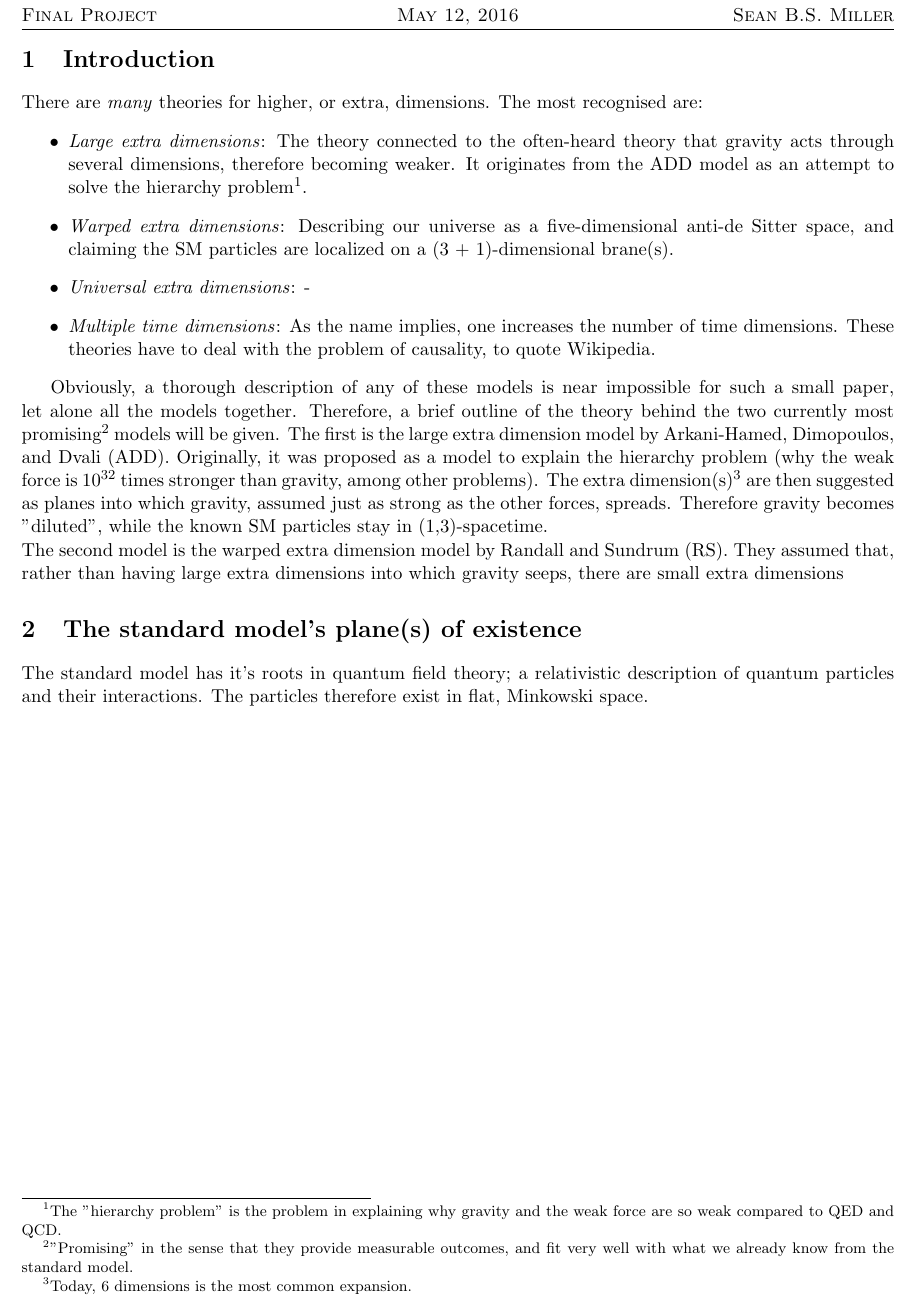
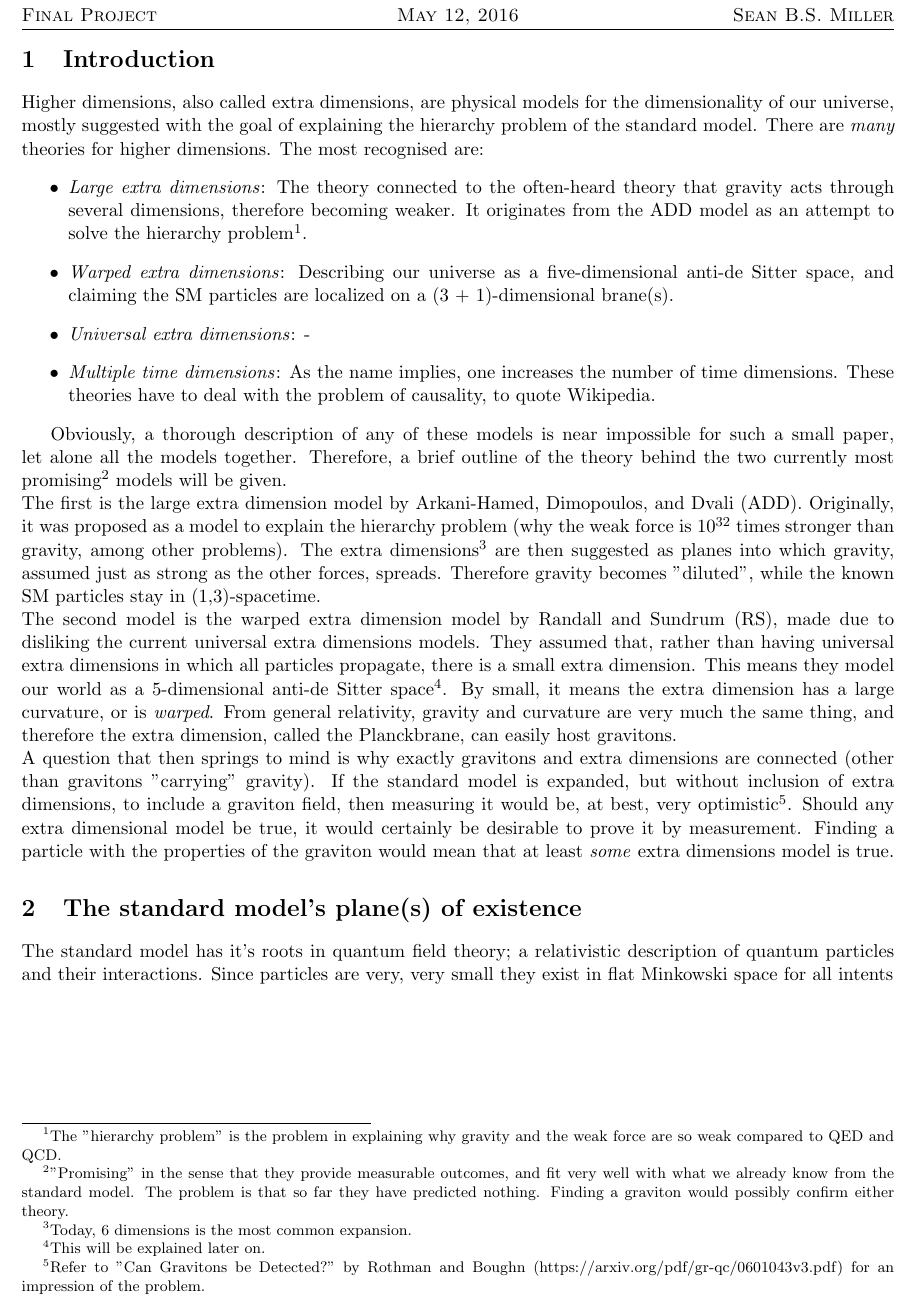
Before and after one commit to seanbsm/FYS4560_final, a LaTeX document (Final_project.tex): part of page 2 of 2, cut so that both start at the same text. Compiled offline with pdfLaTeX.

Commit message:
intro doneish

```diff
--- a/Final_project.tex
+++ b/Final_project.tex
@@ -128,7 +128,7 @@
 \fancyfoot[C]{\thepage}
 
 \section{Introduction}
-There are \emph{many} theories for higher, or extra, dimensions. The most recognised are:
+Higher dimensions, also called extra dimensions, are physical models for the dimensionality of our universe, mostly suggested with the goal of explaining the hierarchy problem of the standard model. There are \emph{many} theories for higher dimensions. The most recognised are:
 \begin{itemize}
 	\item \emph{Large extra dimensions}: The theory connected to the often-heard theory that gravity acts through several dimensions, therefore becoming weaker. It originates from the ADD model as an attempt to solve the hierarchy problem\footnote{The "hierarchy problem" is the problem in explaining why gravity and the weak force are so weak compared to QED and QCD.}.
 	\item \emph{Warped extra dimensions}: Describing our universe as a five-dimensional anti-de Sitter space, and claiming the SM particles are localized on a (3 + 1)-dimensional brane(s).
@@ -136,10 +136,13 @@ There are \emph{many} theories for higher, or extra, dimensions. The most recogn
 	\item \emph{Multiple time dimensions}: As the name implies, one increases the number of time dimensions. These theories have to deal with the problem of causality, to quote Wikipedia.
 \end{itemize}
 
-Obviously, a thorough description of any of these models is near impossible for such a small paper, let alone all the models together. Therefore, a brief outline of the theory behind the two currently most promising\footnote{"Promising" in the sense that they provide measurable outcomes, and fit very well with what we already know from the standard model.} models will be given. The first is the large extra dimension model by Arkani-Hamed, Dimopoulos, and Dvali (ADD). Originally, it was proposed as a model to explain the hierarchy problem (why the weak force is $10^{32}$ times stronger than gravity, among other problems). The extra dimension(s)\footnote{Today, 6 dimensions is the most common expansion.} are then suggested as planes into which gravity, assumed just as strong as the other forces, spreads. Therefore gravity becomes "diluted", while the known SM particles stay in (1,3)-spacetime.\\
-The second model is the warped extra dimension model by Randall and Sundrum (RS). They assumed that, rather than having large extra dimensions into which gravity seeps,  there are small extra dimensions
+Obviously, a thorough description of any of these models is near impossible for such a small paper, let alone all the models together. Therefore, a brief outline of the theory behind the two currently most promising\footnote{"Promising" in the sense that they provide measurable outcomes, and fit very well with what we already know from the standard model. The problem is that so far they have predicted nothing. Finding a graviton would possibly confirm either theory.} models will be given.\\
+The first is the large extra dimension model by Arkani-Hamed, Dimopoulos, and Dvali (ADD). Originally, it was proposed as a model to explain the hierarchy problem (why the weak force is $10^{32}$ times stronger than gravity, among other problems). The extra dimensions\footnote{Today, 6 dimensions is the most common expansion.} are then suggested as planes into which gravity, assumed just as strong as the other forces, spreads. Therefore gravity becomes "diluted", while the known SM particles stay in (1,3)-spacetime.\\
+The second model is the warped extra dimension model by Randall and Sundrum (RS), made due to disliking the current universal extra dimensions models. They assumed that, rather than having universal extra dimensions in which all particles propagate,  there is a small extra dimension. This means they model our world as a 5-dimensional anti-de Sitter space\footnote{This will be explained later on.}. By small, it means the extra dimension has a large curvature, or is \emph{warped}. From general relativity, gravity and curvature are very much the same thing, and therefore the extra dimension, called the Planckbrane, can easily host gravitons.\\
+A question that then springs to mind is why exactly gravitons and extra dimensions are connected (other than gravitons "carrying" gravity). If the standard model is expanded, but without inclusion of extra dimensions, to include a graviton field, then measuring it would be, at best, very optimistic\footnote{Refer to "Can Gravitons be Detected?" by Rothman and Boughn (https://arxiv.org/pdf/gr-qc/0601043v3.pdf) for an impression of the problem.}.
+Should any extra dimensional model be true, it would certainly be desirable to prove it by measurement. Finding a particle with the properties of the graviton would mean that at least \emph{some} extra dimensions model is true.
 
 \section{The standard model's plane(s) of existence}
-The standard model has it's roots in quantum field theory; a relativistic description of quantum particles and their interactions. The particles therefore exist in flat, Minkowski space.
+The standard model has it's roots in quantum field theory; a relativistic description of quantum particles and their interactions. Since particles are very, very small they exist in flat Minkowski space for all intents
 
 \end{document}
```
Also changed, not shown: Final_project.pdf, 2 other files.
